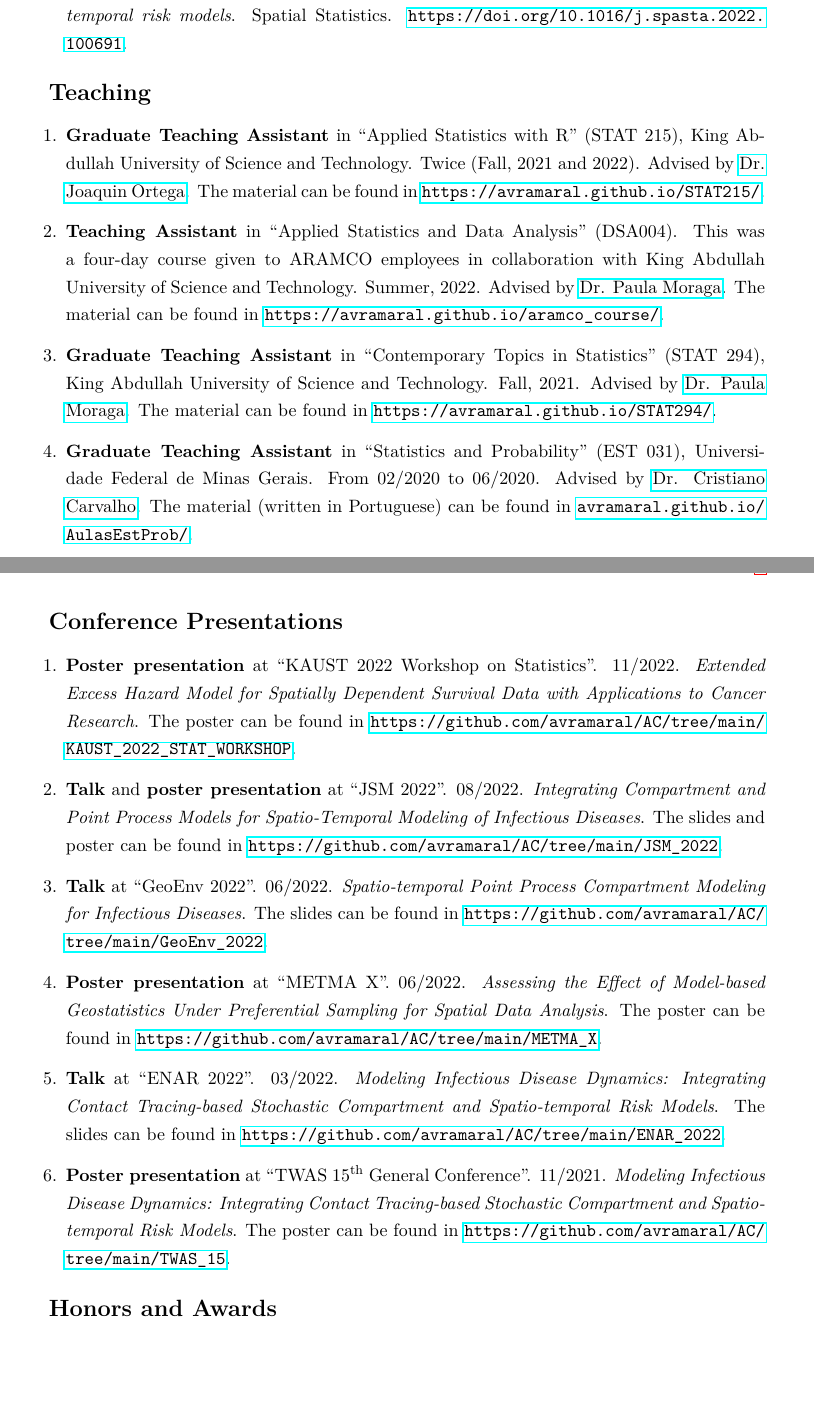
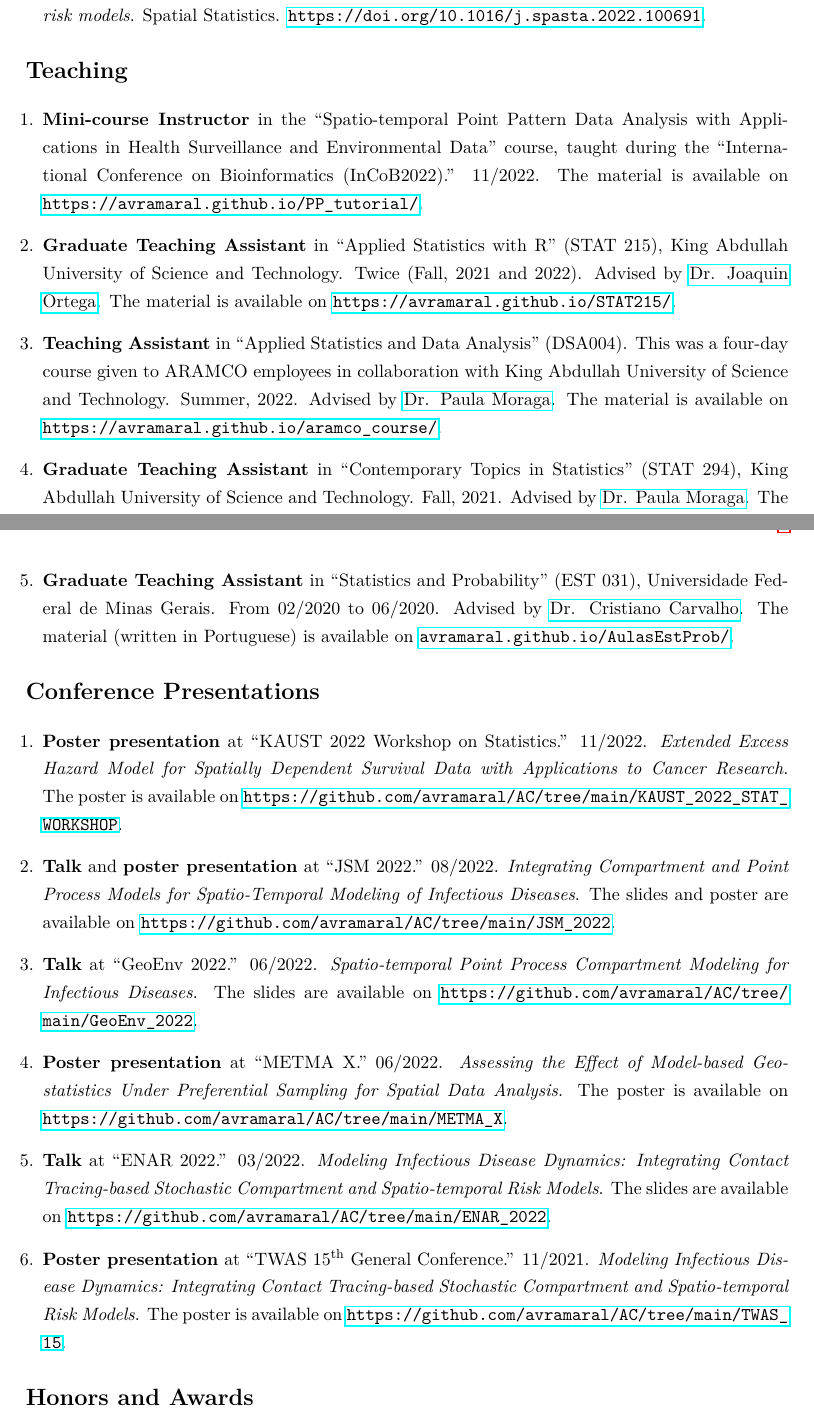
Before and after one commit to avramaral/CV, a LaTeX CV (CV.tex): two parts of pages 1 and 2 of 3, joined at a grey line, cut so that both start at the same text, the shorter picture padded with empty space. Compiled offline with pdfLaTeX.

Commit message:
update cv

```diff
--- a/CV.tex
+++ b/CV.tex
@@ -1,7 +1,7 @@
 \documentclass[11pt, ]{article}
 
 \usepackage[utf8]{inputenc}
-\usepackage[a4paper, top = 2.5cm, left = 2.5cm, bottom = 2.5cm, right = 2.5cm]{geometry}
+\usepackage[a4paper, top = 2cm, left = 2cm, bottom = 2cm, right = 2cm]{geometry}
 \usepackage{hyperref}
 \usepackage[anythingbreaks]{breakurl}
 \usepackage{mathtools, amsthm, amssymb, amsbsy}
@@ -12,6 +12,7 @@
 \usepackage{fancyhdr}
 \usepackage{lastpage}
 \usepackage{enumitem}
+\usepackage{changepage}
 
 \usepackage[T1]{fontenc}
 \usepackage{lmodern}
@@ -62,13 +63,15 @@
 {\Large \textbf{Teaching}}
 
 	\begin{enumerate}
-		\item \textbf{Graduate Teaching Assistant} in ``Applied Statistics with R'' (STAT 215), King Abdullah University of Science and Technology. Twice (Fall, 2021 and 2022). Advised by \href{https://cemse.kaust.edu.sa/people/person/joaquin-ortega-sanchez}{Dr. Joaquin Ortega}. The material can be found in \href{https://avramaral.github.io/STAT215/}{\url{https://avramaral.github.io/STAT215/}}.
+		\item \textbf{Mini-course Instructor} in the ``Spatio-temporal Point Pattern Data Analysis with Applications in Health Surveillance and Environmental Data'' course, taught during the ``International Conference on Bioinformatics (InCoB2022).'' 11/2022. The material is available on  \href{https://avramaral.github.io/PP_tutorial/}{\url{https://avramaral.github.io/PP_tutorial/}}.
 
-		\item \textbf{Teaching Assistant} in ``Applied Statistics and Data Analysis'' (DSA004). This was a four-day course given to ARAMCO employees in collaboration with King Abdullah University of Science and Technology. Summer, 2022. Advised by \href{https://www.paulamoraga.com/}{Dr. Paula Moraga}. The material can be found in \href{https://avramaral.github.io/aramco\_course/}{\url{https://avramaral.github.io/aramco\_course/}}.
+		\item \textbf{Graduate Teaching Assistant} in ``Applied Statistics with R'' (STAT 215), King Abdullah University of Science and Technology. Twice (Fall, 2021 and 2022). Advised by \href{https://cemse.kaust.edu.sa/people/person/joaquin-ortega-sanchez}{Dr. Joaquin Ortega}. The material is available on \href{https://avramaral.github.io/STAT215/}{\url{https://avramaral.github.io/STAT215/}}.
 
-		\item \textbf{Graduate Teaching Assistant} in ``Contemporary Topics in Statistics'' (STAT 294), King Abdullah University of Science and Technology. Fall, 2021. Advised by \href{https://www.paulamoraga.com/}{Dr. Paula Moraga}. The material can be found in \href{https://avramaral.github.io/STAT294/}{\url{https://avramaral.github.io/STAT294/}}.
+		\item \textbf{Teaching Assistant} in ``Applied Statistics and Data Analysis'' (DSA004). This was a four-day course given to ARAMCO employees in collaboration with King Abdullah University of Science and Technology. Summer, 2022. Advised by \href{https://www.paulamoraga.com/}{Dr. Paula Moraga}. The material is available on \href{https://avramaral.github.io/aramco\_course/}{\url{https://avramaral.github.io/aramco\_course/}}.
 
-		\item \textbf{Graduate Teaching Assistant} in ``Statistics and Probability'' (EST 031), Universidade Federal de Minas Gerais. From 02/2020 to 06/2020. Advised by \href{http://www.est.ufmg.br/~cristianocs/}{Dr. Cristiano Carvalho}. The material (written in Portuguese) can be found in \href{https://avramaral.github.io/AulasEstProb/}{\url{avramaral.github.io/AulasEstProb/}}.
+		\item \textbf{Graduate Teaching Assistant} in ``Contemporary Topics in Statistics'' (STAT 294), King Abdullah University of Science and Technology. Fall, 2021. Advised by \href{https://www.paulamoraga.com/}{Dr. Paula Moraga}. The material is available on \href{https://avramaral.github.io/STAT294/}{\url{https://avramaral.github.io/STAT294/}}.
+
+		\item \textbf{Graduate Teaching Assistant} in ``Statistics and Probability'' (EST 031), Universidade Federal de Minas Gerais. From 02/2020 to 06/2020. Advised by \href{http://www.est.ufmg.br/~cristianocs/}{Dr. Cristiano Carvalho}. The material (written in Portuguese) is available on \href{https://avramaral.github.io/AulasEstProb/}{\url{avramaral.github.io/AulasEstProb/}}.
 	\end{enumerate}
 
 \vspace{6pt}
@@ -76,17 +79,17 @@
 {\Large \textbf{Conference Presentations}}
 
 	\begin{enumerate}
-		\item \textbf{Poster presentation} at ``KAUST 2022 Workshop on Statistics''. 11/2022. \textit{Extended Excess Hazard Model for Spatially Dependent Survival Data with Applications to Cancer Research}. The poster can be found in \href{https://github.com/avramaral/AC/tree/main/KAUST_2022_STAT_WORKSHOP}{\url{https://github.com/avramaral/AC/tree/main/KAUST_2022_STAT_WORKSHOP}}.
+		\item \textbf{Poster presentation} at ``KAUST 2022 Workshop on Statistics.'' 11/2022. \textit{Extended Excess Hazard Model for Spatially Dependent Survival Data with Applications to Cancer Research}. The poster is available on \href{https://github.com/avramaral/AC/tree/main/KAUST_2022_STAT_WORKSHOP}{\url{https://github.com/avramaral/AC/tree/main/KAUST_2022_STAT_WORKSHOP}}.
 
-		\item \textbf{Talk} and \textbf{poster presentation} at ``JSM 2022''. 08/2022. \textit{Integrating Compartment and Point Process Models for Spatio-Temporal Modeling of Infectious Diseases}. The slides and poster can be found in \href{https://github.com/avramaral/AC/tree/main/JSM\_2022}{\url{https://github.com/avramaral/AC/tree/main/JSM\_2022}}.
+		\item \textbf{Talk} and \textbf{poster presentation} at ``JSM 2022.'' 08/2022. \textit{Integrating Compartment and Point Process Models for Spatio-Temporal Modeling of Infectious Diseases}. The slides and poster are available on \href{https://github.com/avramaral/AC/tree/main/JSM\_2022}{\url{https://github.com/avramaral/AC/tree/main/JSM\_2022}}.
 
-		\item \textbf{Talk} at ``GeoEnv 2022''. 06/2022. \textit{Spatio-temporal Point Process Compartment Modeling for Infectious Diseases}. The slides can be found in \href{https://github.com/avramaral/AC/tree/main/GeoEnv\_2022}{\url{https://github.com/avramaral/AC/tree/main/GeoEnv\_2022}}.
+		\item \textbf{Talk} at ``GeoEnv 2022.'' 06/2022. \textit{Spatio-temporal Point Process Compartment Modeling for Infectious Diseases}. The slides are available on \href{https://github.com/avramaral/AC/tree/main/GeoEnv\_2022}{\url{https://github.com/avramaral/AC/tree/main/GeoEnv\_2022}}.
 
-		\item \textbf{Poster presentation} at ``METMA X''. 06/2022. \textit{Assessing the Effect of Model-based Geostatistics Under Preferential Sampling for Spatial Data Analysis}. The poster can be found in \href{https://github.com/avramaral/AC/tree/main/METMA\_X}{\url{https://github.com/avramaral/AC/tree/main/METMA\_X}}.
+		\item \textbf{Poster presentation} at ``METMA X.'' 06/2022. \textit{Assessing the Effect of Model-based Geostatistics Under Preferential Sampling for Spatial Data Analysis}. The poster is available on \href{https://github.com/avramaral/AC/tree/main/METMA\_X}{\url{https://github.com/avramaral/AC/tree/main/METMA\_X}}.
 
-		\item \textbf{Talk} at ``ENAR 2022''. 03/2022. \textit{Modeling Infectious Disease Dynamics: Integrating Contact Tracing-based	Stochastic Compartment and Spatio-temporal Risk Models}. The slides can be found in \href{https://github.com/avramaral/AC/tree/main/ENAR\_2022}{\url{https://github.com/avramaral/AC/tree/main/ENAR\_2022}}.
+		\item \textbf{Talk} at ``ENAR 2022.'' 03/2022. \textit{Modeling Infectious Disease Dynamics: Integrating Contact Tracing-based	Stochastic Compartment and Spatio-temporal Risk Models}. The slides are available on \href{https://github.com/avramaral/AC/tree/main/ENAR\_2022}{\url{https://github.com/avramaral/AC/tree/main/ENAR\_2022}}.
 
-		\item \textbf{Poster presentation} at ``TWAS 15${}^{\text{th}}$ General Conference''. 11/2021. \textit{Modeling Infectious Disease Dynamics: Integrating Contact Tracing-based	Stochastic Compartment and Spatio-temporal Risk Models}. The poster can be found in \href{https://github.com/avramaral/AC/tree/main/TWAS\_15}{\url{https://github.com/avramaral/AC/tree/main/TWAS\_15}}.
+		\item \textbf{Poster presentation} at ``TWAS 15${}^{\text{th}}$ General Conference.'' 11/2021. \textit{Modeling Infectious Disease Dynamics: Integrating Contact Tracing-based	Stochastic Compartment and Spatio-temporal Risk Models}. The poster is available on \href{https://github.com/avramaral/AC/tree/main/TWAS\_15}{\url{https://github.com/avramaral/AC/tree/main/TWAS\_15}}.
 	\end{enumerate}
 
 \vspace{6pt}
```
Also changed, not shown: CV.pdf, CV.tex (6 more changed lines), 2 other files.
